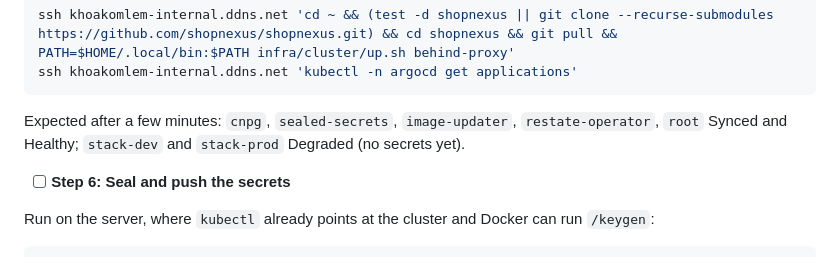
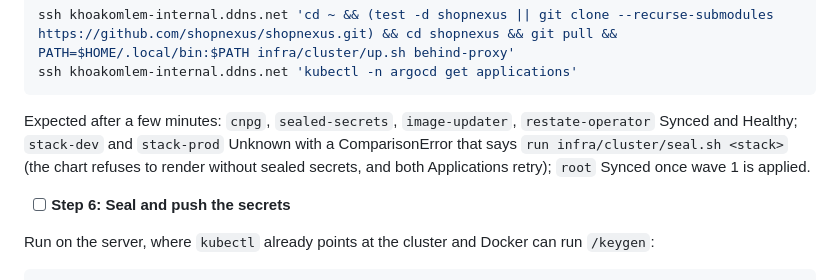
Before and after one commit to shopnexus/docs, a Markdown page: superpowers/plans/2026-11-04-infra-k3d-stacks.md, the part around the change. Rendered like a GitHub page.

Commit message:
plan(infra): stacks wait for sealed secrets with a ComparisonError

````diff
--- a/superpowers/plans/2026-11-04-infra-k3d-stacks.md
+++ b/superpowers/plans/2026-11-04-infra-k3d-stacks.md
@@ -2057,7 +2057,7 @@ ssh khoakomlem-internal.ddns.net 'cd ~ && (test -d shopnexus || git clone --recu
 ssh khoakomlem-internal.ddns.net 'kubectl -n argocd get applications'
 ```
 
-Expected after a few minutes: `cnpg`, `sealed-secrets`, `image-updater`, `restate-operator`, `root` Synced and Healthy; `stack-dev` and `stack-prod` Degraded (no secrets yet).
+Expected after a few minutes: `cnpg`, `sealed-secrets`, `image-updater`, `restate-operator` Synced and Healthy; `stack-dev` and `stack-prod` Unknown with a ComparisonError that says `run infra/cluster/seal.sh <stack>` (the chart refuses to render without sealed secrets, and both Applications retry); `root` Synced once wave 1 is applied.
 
 - [ ] **Step 6: Seal and push the secrets**
 
````
